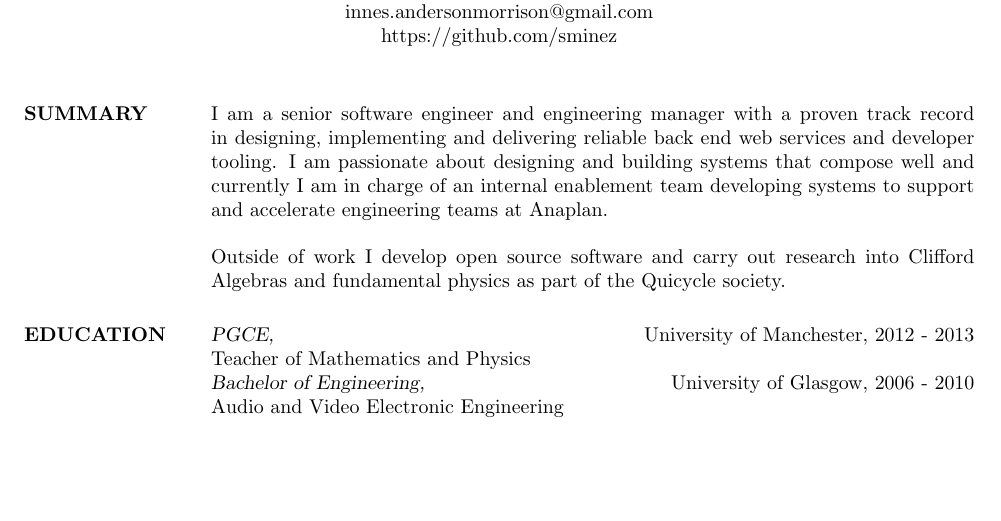
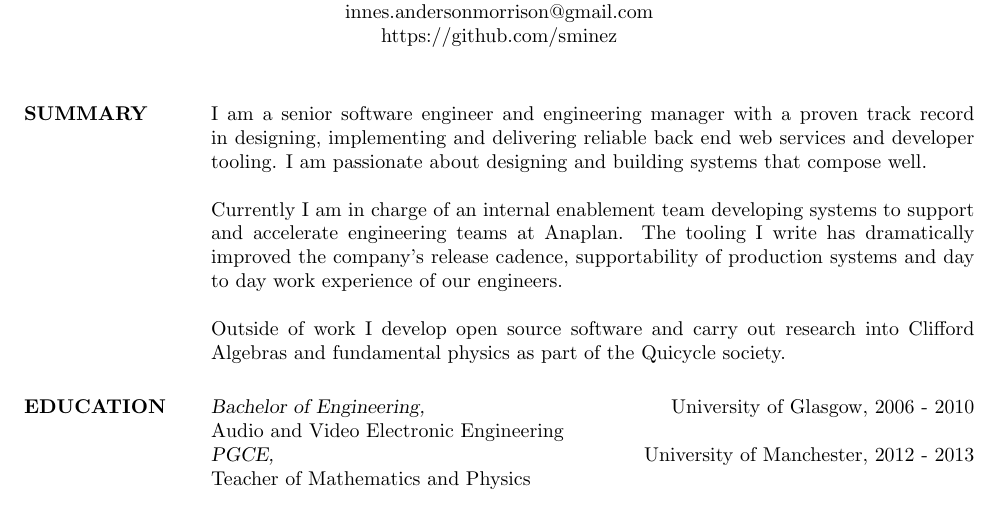
Before and after one commit to sminez/cv, a LaTeX CV (cv.tex): part of page 1 of 2, cut so that both start at the same text, the shorter picture padded with empty space. Compiled offline with pdfLaTeX.

Commit message:
updating summary

```diff
--- a/cv.tex
+++ b/cv.tex
@@ -1,5 +1,5 @@
 % NOTE: this file requires the accompanying res.cls file in this repo
-\documentclass[a4paper, margin, oneside]{res}
+\documentclass[margin]{res}
 \setlength{\textwidth}{5.3in} % set width of text portion
 
 \begin{document}
@@ -9,6 +8,4 @@
 \moveleft\hoffset\vbox{\hrule width\resumewidth height 1pt}\smallskip
-
-% Again, the contact lines must be centered over entire width of resume:
 \moveleft.5\hoffset\centerline{York, UK}
 \moveleft.5\hoffset\centerline{innes.andersonmorrison@gmail.com}
 \moveleft.5\hoffset\centerline{https://github.com/sminez}
@@ -19,26 +16,27 @@
 \section{SUMMARY}
 I am a senior software engineer and engineering manager with a proven track record in
 designing, implementing and delivering reliable back end web services and developer
-tooling. I am passionate about designing and building systems that compose well and
-currently I am in charge of an internal enablement team developing systems to support
-and accelerate engineering teams at Anaplan.
+tooling. I am passionate about designing and building systems that compose well.
+
+Currently I am in charge of an internal enablement team developing systems to support
+and accelerate engineering teams at Anaplan. The tooling I write has dramatically
+improved the company's release cadence, supportability of production systems and
+day to day work experience of our engineers.
 
 Outside of work I develop open source software and carry out research into Clifford
 Algebras and fundamental physics as part of the Quicycle society.
 
 
 \section{EDUCATION}
+{\sl Bachelor of Engineering,} \hfill University of Glasgow, 2006 - 2010 \\
+Audio and Video Electronic Engineering \\
 {\sl PGCE,} \hfill University of Manchester, 2012 - 2013 \\
-Teacher of Mathematics and Physics \\
-{\sl Bachelor of Engineering,} \hfill University of Glasgow, 2006 - 2010 \\
-Audio and Video Electronic Engineering
+Teacher of Mathematics and Physics
 
 
 \section{SKILLS}
-Software architecture, API design, back-end web services,
-developer documentation. \\
-Rust, Go, Python, Posix Shell,
-SQL, Groovy, GraphQL, AWS, Docker, Kubernetes, Jenkins.
+Software architecture, API design, back-end web services, developer documentation. \\
+Rust, Go, Python, Posix Shell, SQL, Groovy, GraphQL, AWS, Docker, Kubernetes, Jenkins.
 
 
 \section{EXPERIENCE}
```
Also changed, not shown: cv.pdf, cv.tex (3 more changed lines).
